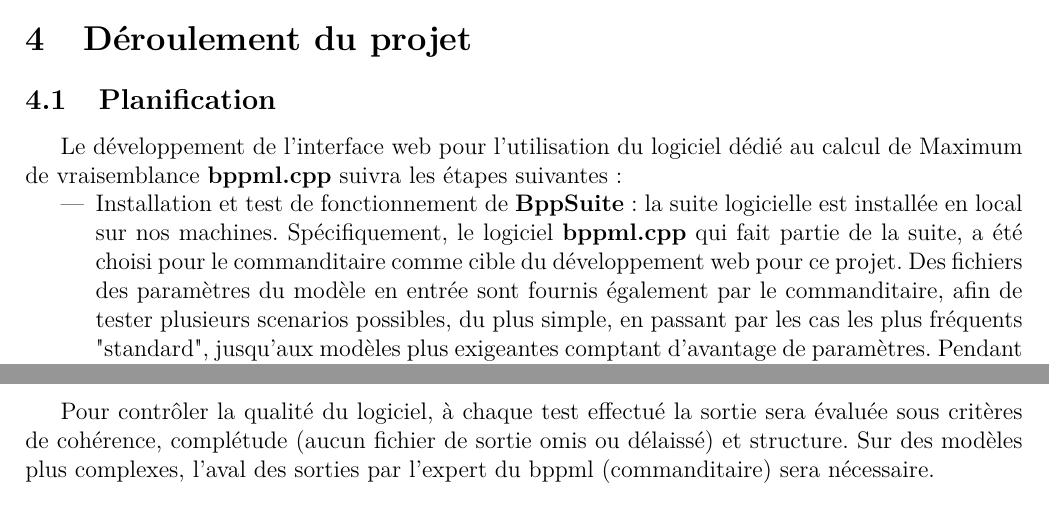
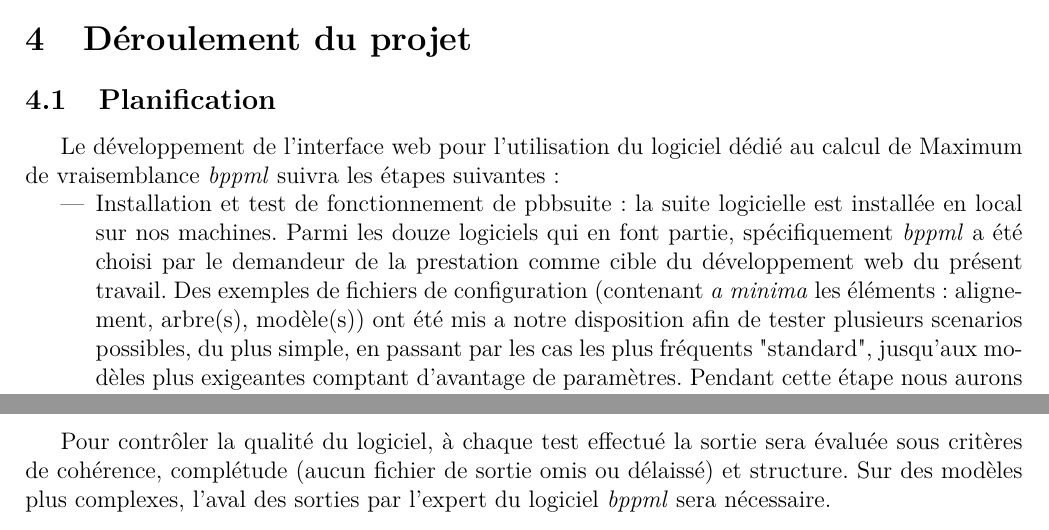
Before and after one commit to qwx9/s3proj, a LaTeX document (cdc/main.tex, which reads cdc/4.jobflow.tex): two parts of page 9 of 10 before the commit and two parts of page 9 of 11 after it, joined at a grey line, cut so that both start at the same text. Compiled offline with pdfLaTeX.

Commit message:
corrigendum plus

```diff
--- a/cdc/4.jobflow.tex
+++ b/cdc/4.jobflow.tex
@@ -12,13 +12,14 @@
 \subsection{Planification}
 
 Le développement de l'interface web pour l'utilisation du
-logiciel dédié au calcul de Maximum de vraisemblance \textbf{bppml.cpp} suivra les
+logiciel dédié au calcul de Maximum de vraisemblance \textit{bppml} suivra les
  étapes suivantes:
 
 \begin{itemize}
-	\item Installation et test de fonctionnement de \textbf{BppSuite}: la suite logicielle est installée en local sur nos machines.
-	Spécifiquement, le logiciel \textbf{bppml.cpp} qui fait partie de la suite, a été choisi pour le commanditaire comme cible
-	du développement web pour ce projet. Des fichiers des paramètres du modèle en entrée sont fournis également par le commanditaire,
+	\item Installation et test de fonctionnement de pbbsuite: la suite logicielle est installée en local sur nos machines.
+	Parmi les douze logiciels qui en font partie, spécifiquement   \textit{bppml} a été choisi par le demandeur de la prestation comme cible
+	du développement web du présent travail. Des exemples de fichiers de configuration (contenant \textit{a minima} les éléments: alignement, arbre(s), modèle(s))
+	ont été mis a notre disposition
 	afin de tester plusieurs scenarios possibles, du plus simple, en passant par les cas les plus fréquents "standard",
 	jusqu'aux modèles plus exigeantes comptant d'avantage de paramètres. Pendant cette étape nous aurons l'opportunité d'explorer
 	 la modélisation des processus évolutifs en phylogénie.
@@ -65,7 +66,7 @@ logiciel dédié au calcul de Maximum de vraisemblance \textbf{bppml.cpp} suivra
 \subsection{Plan d'assurance qualité}
  Pour contrôler la qualité du logiciel, à chaque test effectué la sortie sera
  évaluée sous critères de cohérence, complétude (aucun fichier de sortie omis ou délaissé)
- et structure. Sur des modèles plus complexes, l'aval des sorties par l'expert du bppml (commanditaire) sera nécessaire.
+ et structure. Sur des modèles plus complexes, l'aval des sorties par l'expert du logiciel \textit{bppml} sera nécessaire.
 
 \subsection{Documentation}
 La documentation sera apportée en totalité dans un dépôt GitHub.
```
Also changed, not shown: cdc/4.jobflow.tex (14 more changed lines), 1 other file.
